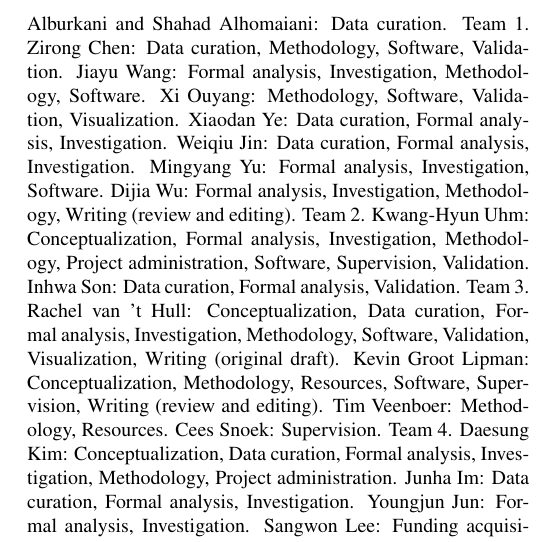
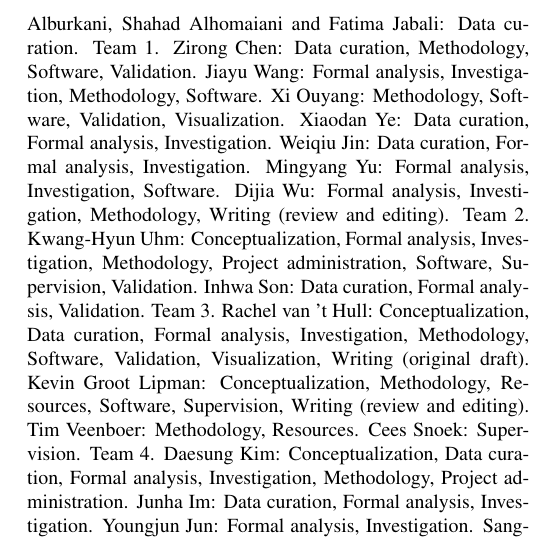
Before and after one commit to MohammedSB/rexgrounding-challenge-paper, a LaTeX paper (paper/main.tex): part of one column of page 13 of 23, cut at the place of the change. Compiled offline with pdfLaTeX.

Commit message:
Add annotator Fatima Jabali (King Abdulaziz University Hospital, Jeddah)
Co-Authored-By: Claude Fable 5.1 <noreply@anthropic.com>

```diff
--- a/paper/main.tex
+++ b/paper/main.tex
@@ -1077,7 +1079,7 @@ new methods can be evaluated on the same hidden test set.
 % =============================================================================
 \paragraph{Author contributions}
 Organizers. Mohammed Baharoon: Conceptualization, Methodology, Software, Formal analysis, Visualization, Project administration, Writing (original draft). Mahmoud Hussain Alabbad, Sung Eun Kim and Xiaoman Zhang: Project administration (challenge organization). Lucas Bijnens: Project administration (annotation organization). Luyang Luo: Project administration (challenge organization), Writing (review and editing). Pranav Rajpurkar: Supervision, Writing (review and editing).
-Annotation. Michael Moritz and Hassan R. Alomaish: Data curation, Supervision. Ali Piracha, Reem Alwasiah, Talal Yahyan, Abdulrahman Alamoudi, Mashael Alshehri, Rayan Alsager, Hannah Hancock, Anna M. Hunkemöller, Peter Youssef, Mona A. Alhammad, Afnan Aljumayan, Brecht Van Berkel, Eric Bijnens, Saud Alhussain, Maarten Steyvers, Rolf Symons, Bryan Eelen, Ayed Alaklubi, Maha Buraykan Alshammari, Amirah Fahad Alshammeri, Tomas Gilvydis, Ibrahim AlTurki, Monerah Almohideb, Ali Alburkani and Shahad Alhomaiani: Data curation.
+Annotation. Michael Moritz and Hassan R. Alomaish: Data curation, Supervision. Ali Piracha, Reem Alwasiah, Talal Yahyan, Abdulrahman Alamoudi, Mashael Alshehri, Rayan Alsager, Hannah Hancock, Anna M. Hunkemöller, Peter Youssef, Mona A. Alhammad, Afnan Aljumayan, Brecht Van Berkel, Eric Bijnens, Saud Alhussain, Maarten Steyvers, Rolf Symons, Bryan Eelen, Ayed Alaklubi, Maha Buraykan Alshammari, Amirah Fahad Alshammeri, Tomas Gilvydis, Ibrahim AlTurki, Monerah Almohideb, Ali Alburkani, Shahad Alhomaiani and Fatima Jabali: Data curation.
 Team~1. Zirong Chen: Data curation, Methodology, Software, Validation. Jiayu Wang: Formal analysis, Investigation, Methodology, Software. Xi Ouyang: Methodology, Software, Validation, Visualization. Xiaodan Ye: Data curation, Formal analysis, Investigation. Weiqiu Jin: Data curation, Formal analysis, Investigation. Mingyang Yu: Formal analysis, Investigation, Software. Dijia Wu: Formal analysis, Investigation, Methodology, Writing (review and editing).
 Team~2. Kwang-Hyun Uhm: Conceptualization, Formal analysis, Investigation, Methodology, Project administration, Software, Supervision, Validation. Inhwa Son: Data curation, Formal analysis, Validation.
 Team~3. Rachel van~'t Hull: Conceptualization, Data curation, Formal analysis, Investigation, Methodology, Software, Validation, Visualization, Writing (original draft). Kevin Groot Lipman: Conceptualization, Methodology, Resources, Software, Supervision, Writing (review and editing). Tim Veenboer: Methodology, Resources. Cees Snoek: Supervision.
```
Also changed, not shown: paper/main.tex (2 more changed lines), 2 other files.
